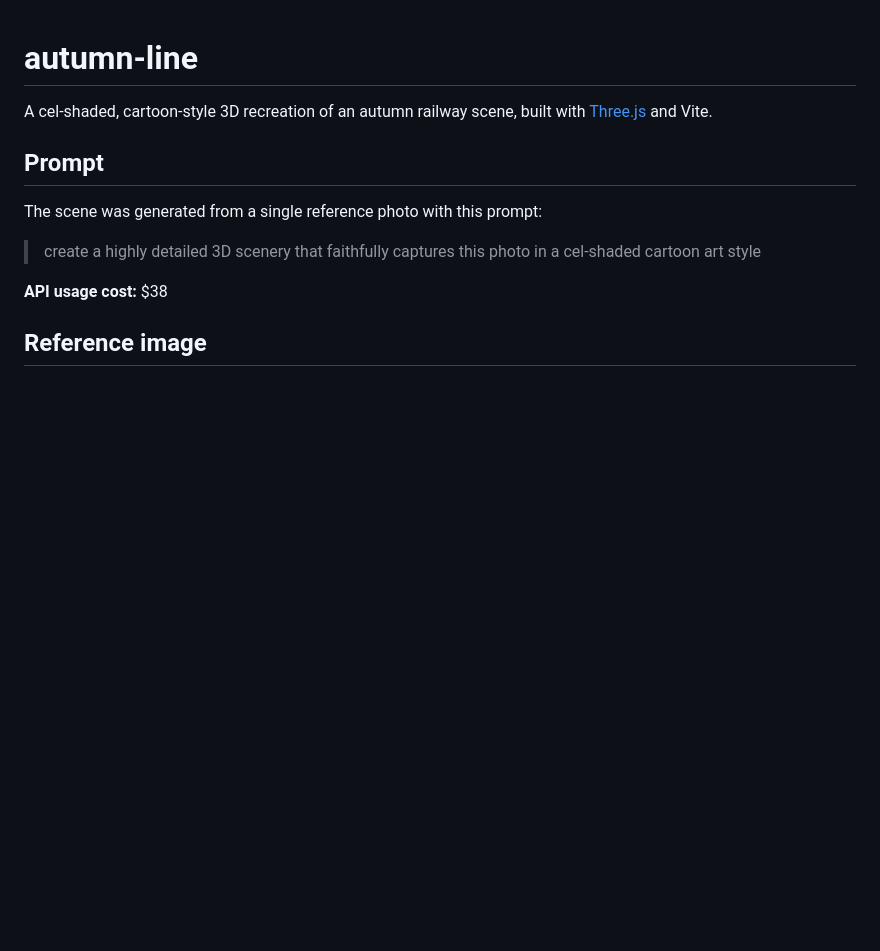
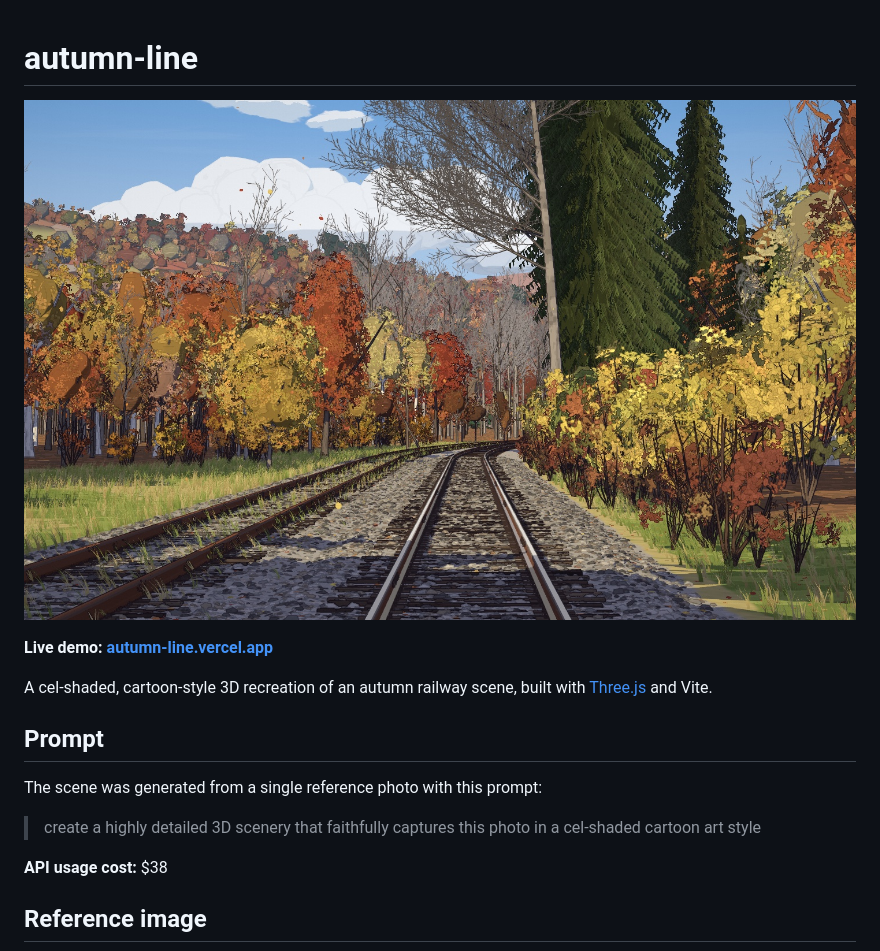
Before and after one commit to ishuagrawal/autumn-line, a Markdown page: README.md, the part around the change. Drawn GitHub-style; pictures changed too: docs/screenshot.jpg (added); blank space fills up the shorter version.

Commit message:
README: add live demo link and photo-view screenshot
Co-Authored-By: Claude Opus 5.5 <noreply@anthropic.com>

```diff
--- a/README.md
+++ b/README.md
@@ -1,4 +1,8 @@
 # autumn-line
+
+![autumn-line in photo view](docs/screenshot.jpg)
+
+**Live demo: [autumn-line.vercel.app](https://autumn-line.vercel.app/)**
 
 A cel-shaded, cartoon-style 3D recreation of an autumn railway scene, built with [Three.js](https://threejs.org/) and Vite.
 
```
